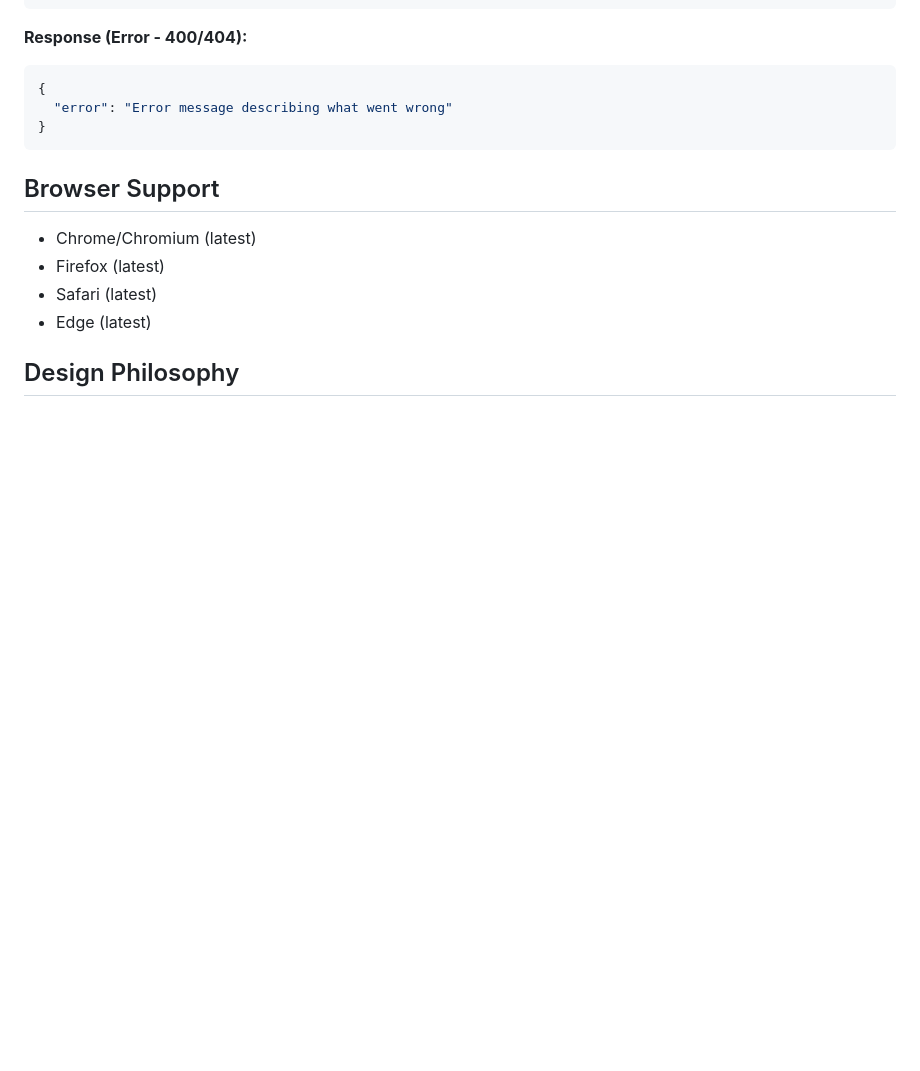
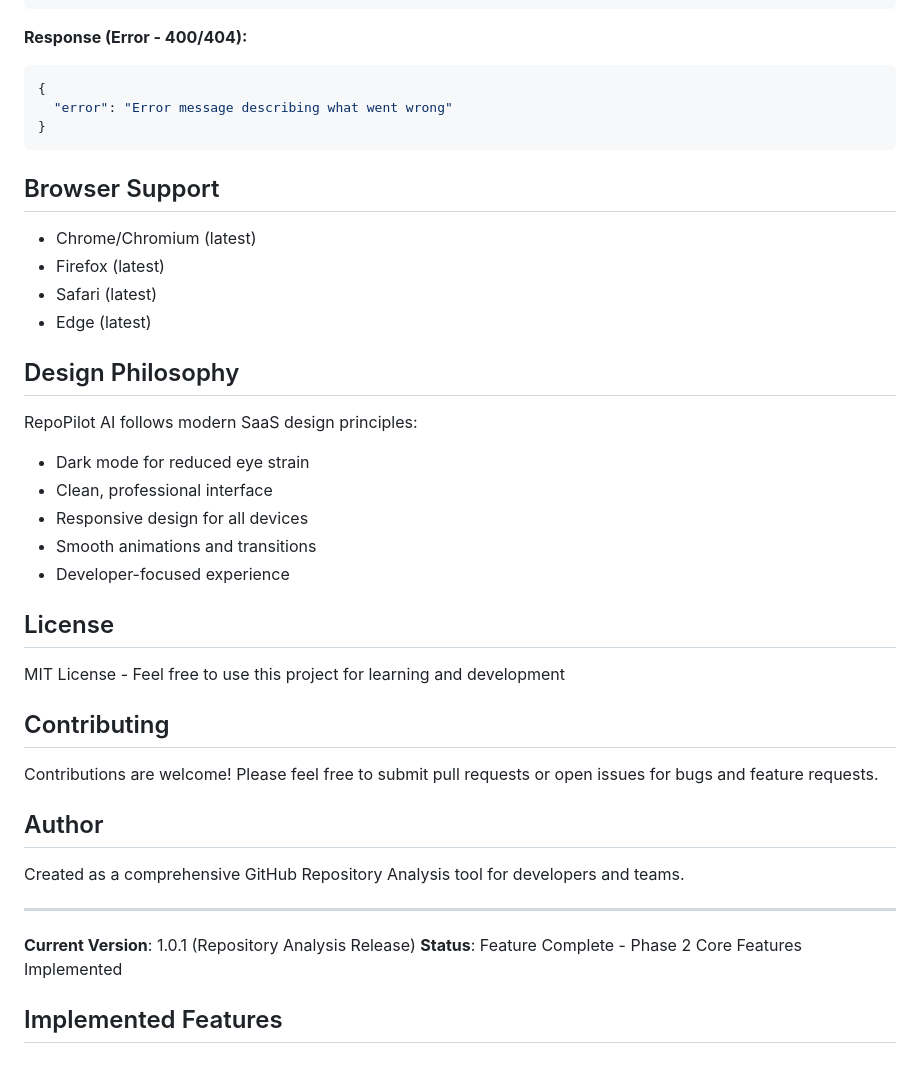
Before and after one commit to codepiyusss/RepoPilot-AI, a Markdown page: README.md, the part around the change. GitHub-like rendering; blank space fills up the shorter version.

```diff
--- a/README.md
+++ b/README.md
@@ -143,3 +143,29 @@ Analyze a GitHub repository and return its information.
 - Edge (latest)
 
 ## Design Philosophy
+
+RepoPilot AI follows modern SaaS design principles:
+- Dark mode for reduced eye strain
+- Clean, professional interface
+- Responsive design for all devices
+- Smooth animations and transitions
+- Developer-focused experience
+
+## License
+
+MIT License - Feel free to use this project for learning and development
+
+## Contributing
+
+Contributions are welcome! Please feel free to submit pull requests or open issues for bugs and feature requests.
+
+## Author
+
+Created as a comprehensive GitHub Repository Analysis tool for developers and teams.
+
+---
+
+**Current Version**: 1.0.1 (Repository Analysis Release)
+**Status**: Feature Complete - Phase 2 Core Features Implemented
+
+## Implemented Features
```
